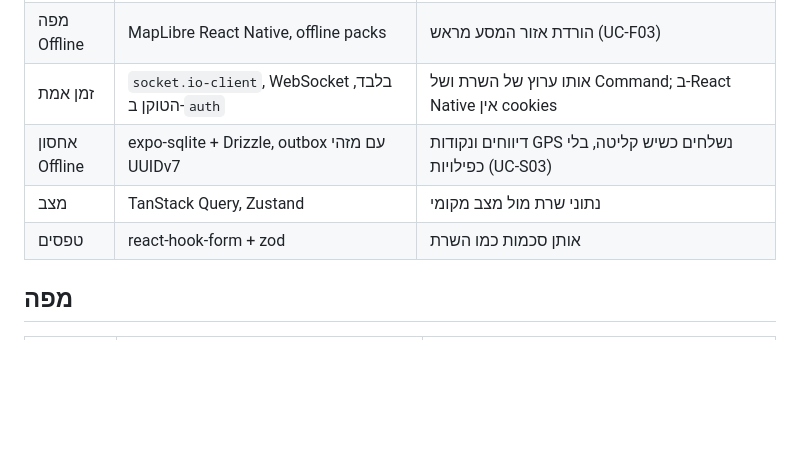
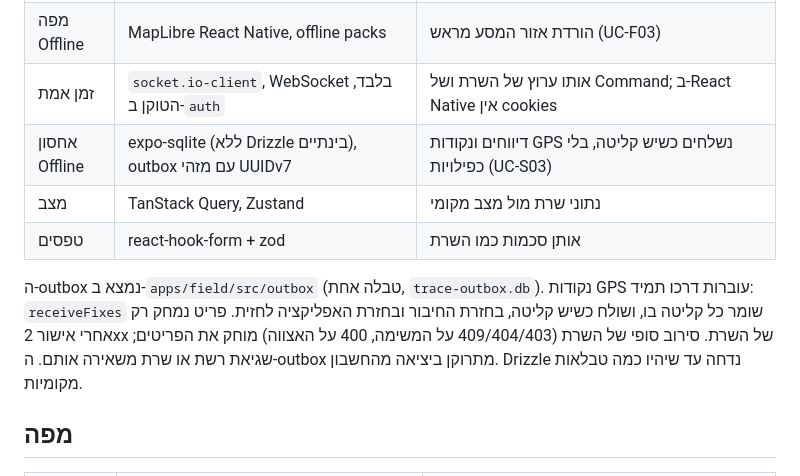
Before and after one commit to yishai946/Trace, a Markdown page: docs/TECH_STACK.md, the part around the change. Drawn GitHub-style; blank space fills up the shorter version.

Commit message:
docs(tech-stack): describe the field outbox
Refs #76
Co-Authored-By: Claude Sonnet 5.5 <noreply@anthropic.com>
Claude-Session: https://claude.ai/code/session_01DEnNRgR6M9SyU758HCeuc6

```diff
--- a/docs/TECH_STACK.md
+++ b/docs/TECH_STACK.md
@@ -60,9 +60,11 @@
 | GPS ברקע      | `expo-location` + `expo-task-manager`, מאחורי ממשק `LocationTracker` | חינמי. אם פיילוט במכשירים אמיתיים יראה בעיות אמינות, מחליפים ל-Transistor בלי לגעת בשאר הקוד |
 | מפה Offline   | MapLibre React Native, offline packs                                 | הורדת אזור המסע מראש (UC-F03)                                                                |
 | זמן אמת       | `socket.io-client`, WebSocket בלבד, הטוקן ב-`auth`                   | אותו ערוץ של השרת ושל Command; ב-React Native אין cookies                                    |
-| אחסון Offline | expo-sqlite + Drizzle, outbox עם מזהי UUIDv7                         | דיווחים ונקודות GPS נשלחים כשיש קליטה, בלי כפילויות (UC-S03)                                 |
+| אחסון Offline | expo-sqlite (ללא Drizzle בינתיים), outbox עם מזהי UUIDv7             | דיווחים ונקודות GPS נשלחים כשיש קליטה, בלי כפילויות (UC-S03)                                 |
 | מצב           | TanStack Query, Zustand                                              | נתוני שרת מול מצב מקומי                                                                      |
 | טפסים         | react-hook-form + zod                                                | אותן סכמות כמו השרת                                                                          |
+
+ה-outbox נמצא ב-`apps/field/src/outbox` (טבלה אחת, `trace-outbox.db`). נקודות GPS עוברות דרכו תמיד: `receiveFixes` שומר כל קליטה בו, ושולח כשיש קליטה, בחזרת החיבור ובחזרת האפליקציה לחזית. פריט נמחק רק אחרי אישור 2xx של השרת. סירוב סופי של השרת (409/404/403 על המשימה, 400 על האצווה) מוחק את הפריטים; שגיאת רשת או שרת משאירה אותם. ה-outbox מתרוקן ביציאה מהחשבון. Drizzle נדחה עד שיהיו כמה טבלאות מקומיות.
 
 ## מפה
 
```
